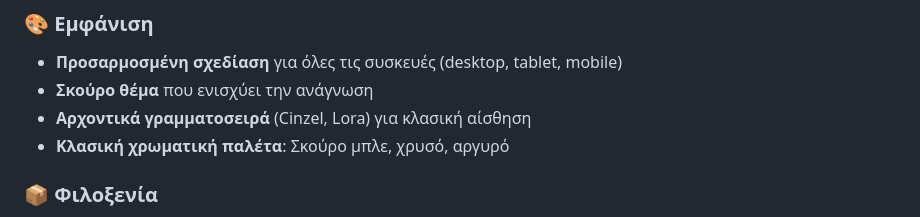
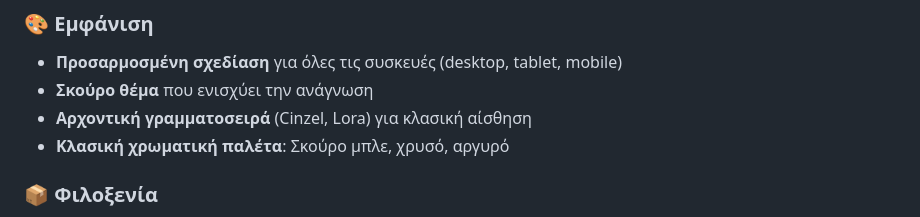
Before and after one commit to Michelis2023/meletemata-istoria-politismos, a Markdown page: README.md, the part around the change. GitHub-like rendering.

```diff
--- a/README.md
+++ b/README.md
@@ -94,7 +94,7 @@
 ### 🎨 Εμφάνιση
 - **Προσαρμοσμένη σχεδίαση** για όλες τις συσκευές (desktop, tablet, mobile)
 - **Σκούρο θέμα** που ενισχύει την ανάγνωση
-- **Αρχοντικά γραμματοσειρά** (Cinzel, Lora) για κλασική αίσθηση
+- **Αρχοντική γραμματοσειρά** (Cinzel, Lora) για κλασική αίσθηση
 - **Κλασική χρωματική παλέτα**: Σκούρο μπλε, χρυσό, αργυρό
 
 ### 📦 Φιλοξενία
```
